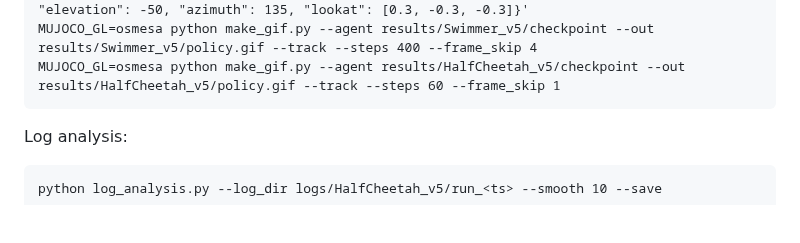
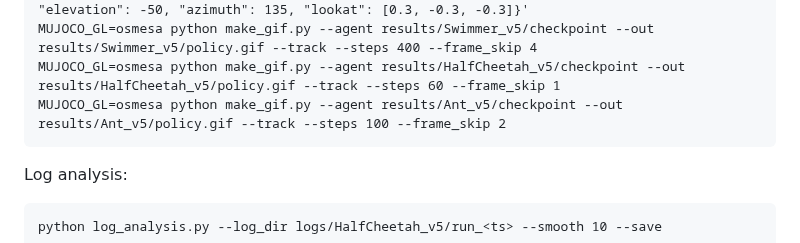
Before and after one commit to gcairone/sac-gymnasium, a Markdown page: README.md, the part around one of its changes. Drawn GitHub-style; blank space fills up the shorter version.

````diff
--- a/README.md
+++ b/README.md
@@ -78,6 +78,7 @@ MUJOCO_GL=osmesa python make_gif.py --agent results/Reacher_v5/checkpoint --out
 MUJOCO_GL=osmesa python make_gif.py --agent results/Pusher_v5/checkpoint --out results/Pusher_v5/policy.gif --episodes 3 --camera '{"trackbodyid": -1, "distance": 2.2, "elevation": -50, "azimuth": 135, "lookat": [0.3, -0.3, -0.3]}'
 MUJOCO_GL=osmesa python make_gif.py --agent results/Swimmer_v5/checkpoint --out results/Swimmer_v5/policy.gif --track --steps 400 --frame_skip 4
 MUJOCO_GL=osmesa python make_gif.py --agent results/HalfCheetah_v5/checkpoint --out results/HalfCheetah_v5/policy.gif --track --steps 60 --frame_skip 1
+MUJOCO_GL=osmesa python make_gif.py --agent results/Ant_v5/checkpoint --out results/Ant_v5/policy.gif --track --steps 100 --frame_skip 2
 ```
 
 Log analysis:
````
Also changed, not shown: other parts of README.md (+1 -1 lines), results/Ant_v5/eval_metrics.png, results/Ant_v5/policy.gif (added), results/Ant_v5/train_metrics.png, 12 other files.
